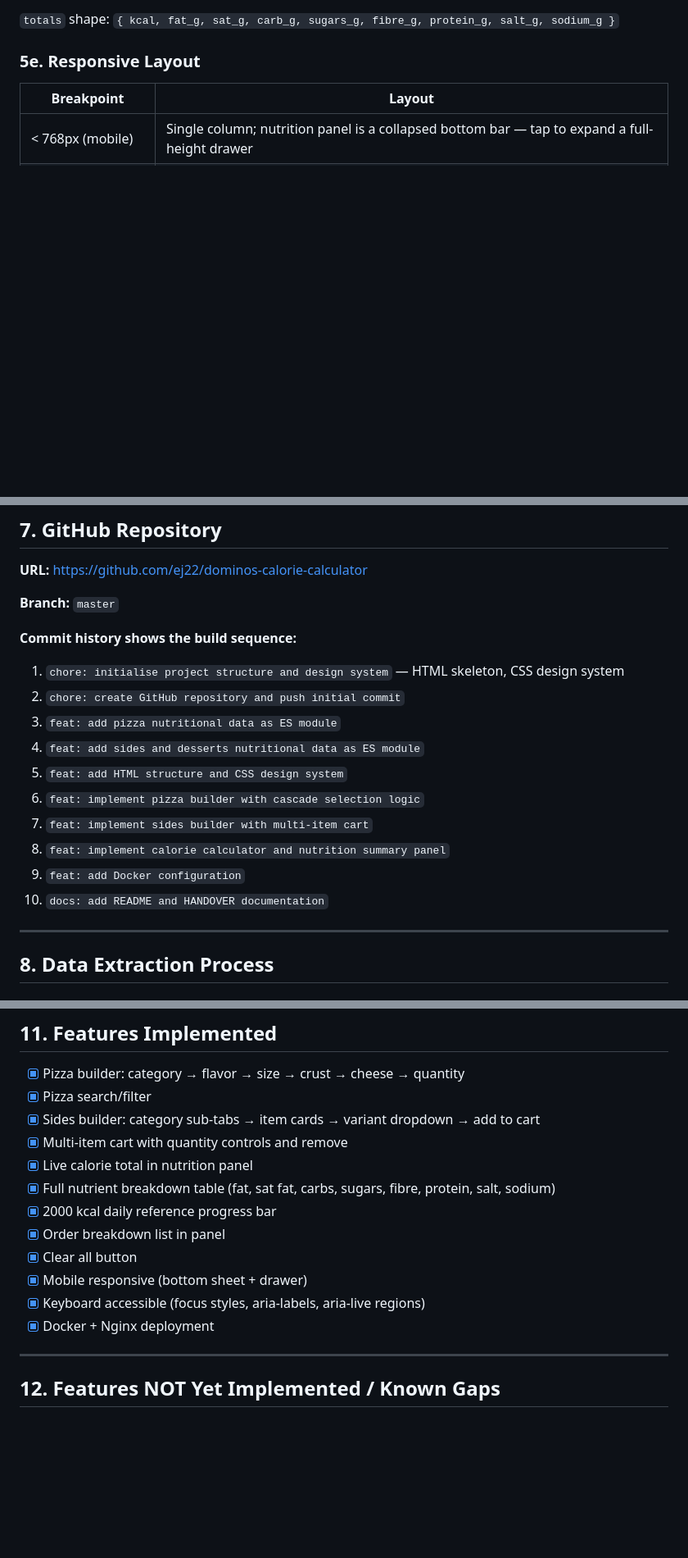
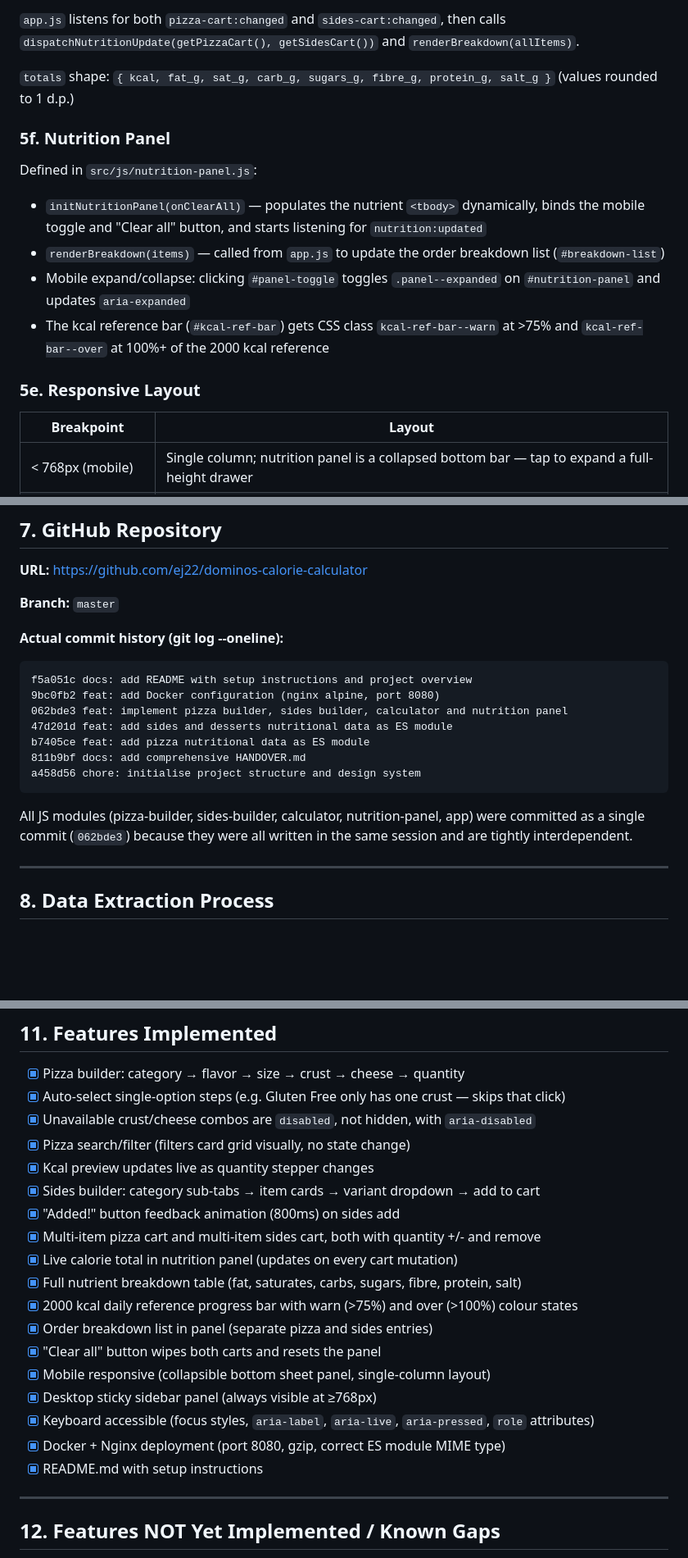
Before and after one commit to ej22/dominos-calorie-calculator, a Markdown page: HANDOVER.md, 3 parts joined by grey strips. Shown at 82% size. Drawn GitHub-style; blank space fills up the shorter version.

````diff
--- a/HANDOVER.md
+++ b/HANDOVER.md
@@ -161,6 +188,17 @@ document.addEventListener('nutrition:updated', (e) => { /* render */ });
 ```
 
-`totals` shape: `{ kcal, fat_g, sat_g, carb_g, sugars_g, fibre_g, protein_g, salt_g, sodium_g }`
+`app.js` listens for both `pizza-cart:changed` and `sides-cart:changed`, then calls `dispatchNutritionUpdate(getPizzaCart(), getSidesCart())` and `renderBreakdown(allItems)`.
+
+`totals` shape: `{ kcal, fat_g, sat_g, carb_g, sugars_g, fibre_g, protein_g, salt_g }` (values rounded to 1 d.p.)
+
+### 5f. Nutrition Panel
+
+Defined in `src/js/nutrition-panel.js`:
+
+- `initNutritionPanel(onClearAll)` — populates the nutrient `<tbody>` dynamically, binds the mobile toggle and "Clear all" button, and starts listening for `nutrition:updated`
+- `renderBreakdown(items)` — called from `app.js` to update the order breakdown list (`#breakdown-list`)
+- Mobile expand/collapse: clicking `#panel-toggle` toggles `.panel--expanded` on `#nutrition-panel` and updates `aria-expanded`
+- The kcal reference bar (`#kcal-ref-bar`) gets CSS class `kcal-ref-bar--warn` at >75% and `kcal-ref-bar--over` at 100%+ of the 2000 kcal reference
 
 ### 5e. Responsive Layout
 
@@ -209,17 +251,18 @@ EXPOSE 80
 
 **Branch:** `master`
 
-**Commit history shows the build sequence:**
-1. `chore: initialise project structure and design system` — HTML skeleton, CSS design system
-2. `chore: create GitHub repository and push initial commit`
-3. `feat: add pizza nutritional data as ES module`
-4. `feat: add sides and desserts nutritional data as ES module`
-5. `feat: add HTML structure and CSS design system`
-6. `feat: implement pizza builder with cascade selection logic`
-7. `feat: implement sides builder with multi-item cart`
-8. `feat: implement calorie calculator and nutrition summary panel`
-9. `feat: add Docker configuration`
-10. `docs: add README and HANDOVER documentation`
+**Actual commit history (git log --oneline):**
+```
+f5a051c docs: add README with setup instructions and project overview
+9bc0fb2 feat: add Docker configuration (nginx alpine, port 8080)
+062bde3 feat: implement pizza builder, sides builder, calculator and nutrition panel
+47d201d feat: add sides and desserts nutritional data as ES module
+b7405ce feat: add pizza nutritional data as ES module
+811b9bf docs: add comprehensive HANDOVER.md
+a458d56 chore: initialise project structure and design system
+```
+
+All JS modules (pizza-builder, sides-builder, calculator, nutrition-panel, app) were committed as a single commit (`062bde3`) because they were all written in the same session and are tightly interdependent.
 
 ---
 
@@ -301,17 +344,23 @@ EXPOSE 80
 ## 11. Features Implemented
 
 - [x] Pizza builder: category → flavor → size → crust → cheese → quantity
-- [x] Pizza search/filter
+- [x] Auto-select single-option steps (e.g. Gluten Free only has one crust — skips that click)
+- [x] Unavailable crust/cheese combos are `disabled`, not hidden, with `aria-disabled`
+- [x] Pizza search/filter (filters card grid visually, no state change)
+- [x] Kcal preview updates live as quantity stepper changes
 - [x] Sides builder: category sub-tabs → item cards → variant dropdown → add to cart
-- [x] Multi-item cart with quantity controls and remove
-- [x] Live calorie total in nutrition panel
-- [x] Full nutrient breakdown table (fat, sat fat, carbs, sugars, fibre, protein, salt, sodium)
-- [x] 2000 kcal daily reference progress bar
-- [x] Order breakdown list in panel
-- [x] Clear all button
-- [x] Mobile responsive (bottom sheet + drawer)
-- [x] Keyboard accessible (focus styles, aria-labels, aria-live regions)
-- [x] Docker + Nginx deployment
+- [x] "Added!" button feedback animation (800ms) on sides add
+- [x] Multi-item pizza cart and multi-item sides cart, both with quantity +/- and remove
+- [x] Live calorie total in nutrition panel (updates on every cart mutation)
+- [x] Full nutrient breakdown table (fat, saturates, carbs, sugars, fibre, protein, salt)
+- [x] 2000 kcal daily reference progress bar with warn (>75%) and over (>100%) colour states
+- [x] Order breakdown list in panel (separate pizza and sides entries)
+- [x] "Clear all" button wipes both carts and resets the panel
+- [x] Mobile responsive (collapsible bottom sheet panel, single-column layout)
+- [x] Desktop sticky sidebar panel (always visible at ≥768px)
+- [x] Keyboard accessible (focus styles, `aria-label`, `aria-live`, `aria-pressed`, `role` attributes)
+- [x] Docker + Nginx deployment (port 8080, gzip, correct ES module MIME type)
+- [x] README.md with setup instructions
 
 ---
 
````
Also changed, not shown: other parts of HANDOVER.md (+62 -21 lines).
